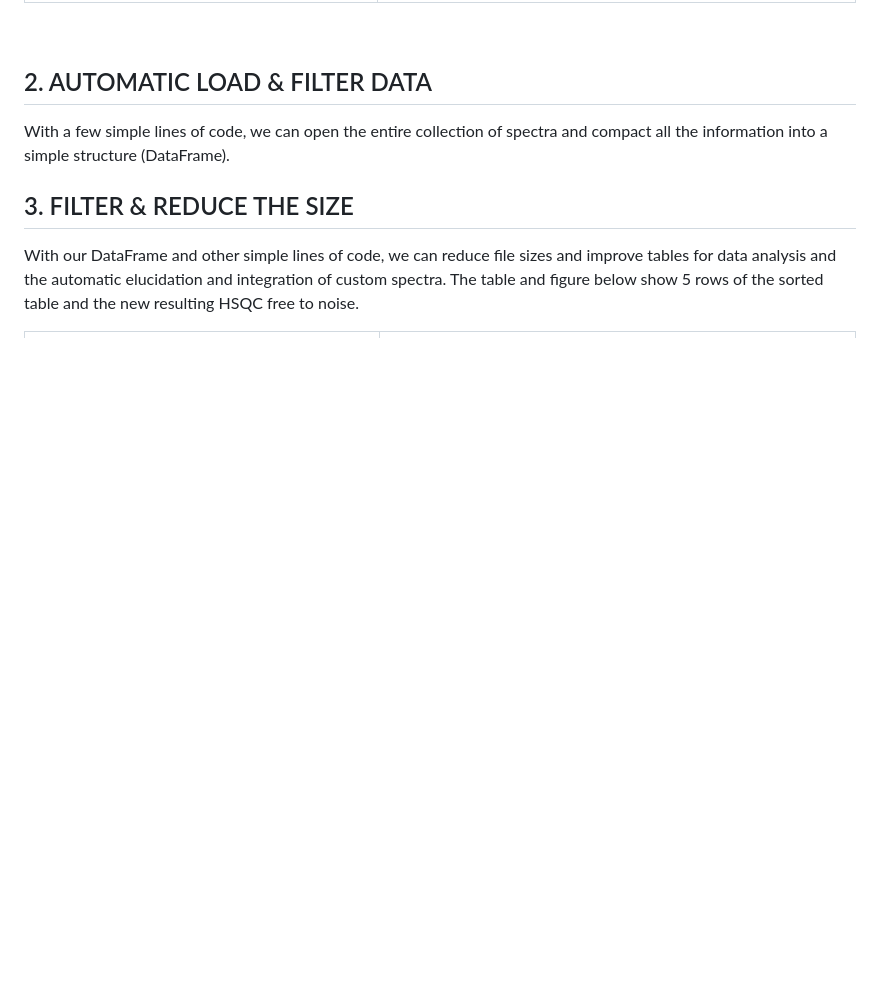
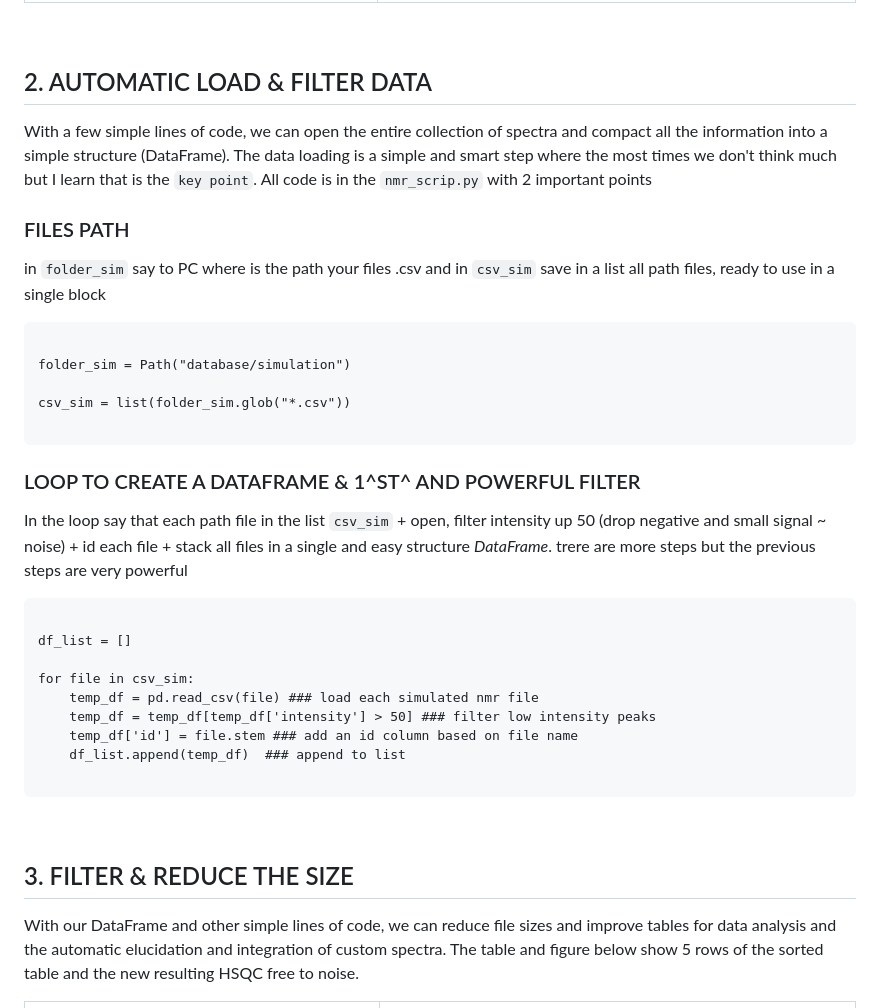
Before and after one commit to jlmn-code/group-nmr-project, a Markdown page: README.md, the part around one of its changes. Drawn GitHub-style; blank space fills up the shorter version.

````diff
--- a/README.md
+++ b/README.md
@@ -67,6 +65,37 @@ The results are 15 HSQC spectra of size 8 megas each. The table and figure below
 ## 2.  AUTOMATIC LOAD & FILTER DATA
 
 With a few simple lines of code, we can open the entire collection of spectra and compact all the information into a simple structure (DataFrame).
+The data loading is a simple and smart step where the most times we don't think much but I learn that is the `key point`.
+All code is in the `nmr_scrip.py` with 2 important points
+
+### FILES PATH
+
+in `folder_sim` say to PC where is the path your files .csv and in `csv_sim` save in a list all path files, ready to use in a single block
+
+```{python}
+
+folder_sim = Path("database/simulation")
+
+csv_sim = list(folder_sim.glob("*.csv"))
+
+```
+
+### LOOP TO CREATE A DATAFRAME & 1^ST^ AND POWERFUL FILTER
+
+In the loop say that each path file in the list `csv_sim` + open, filter intensity up 50 (drop negative and small signal ~ noise) + id each file + stack all files in a single and easy structure *DataFrame*. trere are more steps but the previous steps are very powerful
+
+```{python}
+
+df_list = []
+
+for file in csv_sim:
+    temp_df = pd.read_csv(file) ### load each simulated nmr file
+    temp_df = temp_df[temp_df['intensity'] > 50] ### filter low intensity peaks
+    temp_df['id'] = file.stem ### add an id column based on file name
+    df_list.append(temp_df)  ### append to list
+
+```
+
 <br>
 
 ## 3.  FILTER & REDUCE THE SIZE
````
Also changed, not shown: other parts of README.md (+0 -2 lines).
